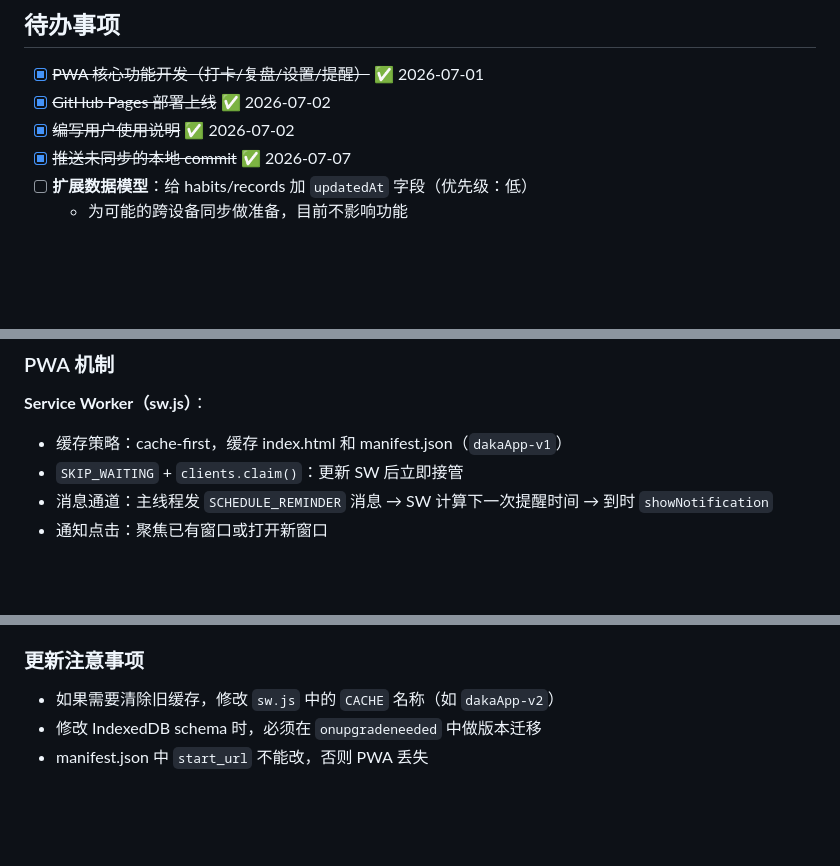
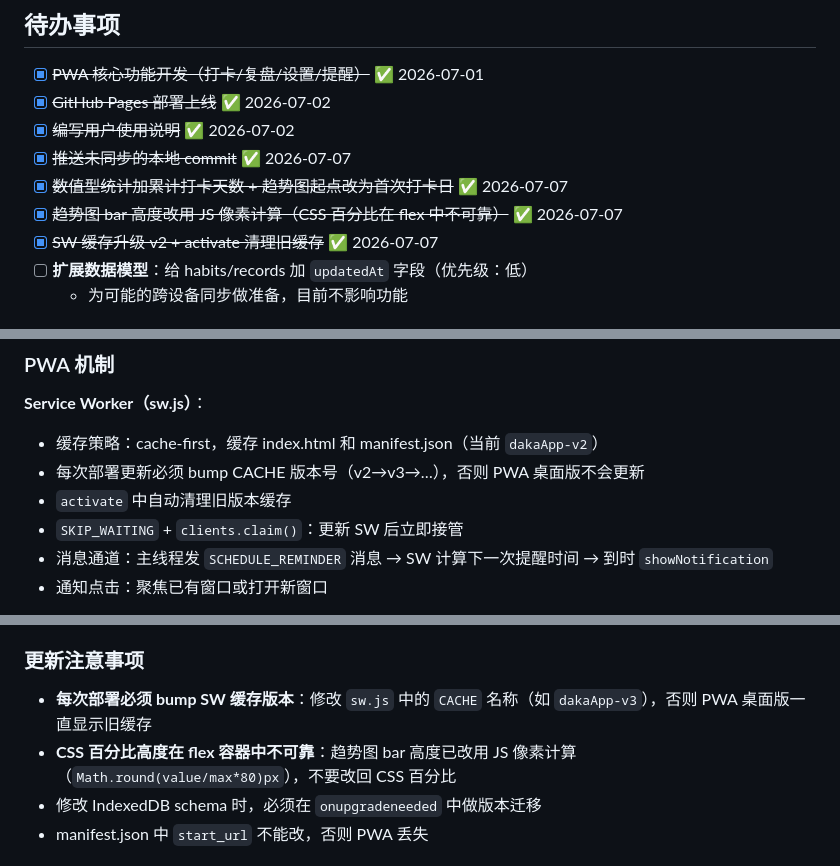
Before and after one commit to Sky-20261231/daka, a Markdown page: CLAUDE.md, 3 parts joined by grey strips. Drawn GitHub-style; blank space fills up the shorter version.

Commit message:
docs: 更新CLAUDE.md——记录本次会话改动和技术教训

```diff
--- a/CLAUDE.md
+++ b/CLAUDE.md
@@ -25,6 +25,9 @@
 - [x] ~~GitHub Pages 部署上线~~ ✅ 2026-07-02
 - [x] ~~编写用户使用说明~~ ✅ 2026-07-02
 - [x] ~~推送未同步的本地 commit~~ ✅ 2026-07-07
+- [x] ~~数值型统计加累计打卡天数 + 趋势图起点改为首次打卡日~~ ✅ 2026-07-07
+- [x] ~~趋势图 bar 高度改用 JS 像素计算（CSS 百分比在 flex 中不可靠）~~ ✅ 2026-07-07
+- [x] ~~SW 缓存升级 v2 + activate 清理旧缓存~~ ✅ 2026-07-07
 - [ ] **扩展数据模型**：给 habits/records 加 `updatedAt` 字段（优先级：低）
   - 为可能的跨设备同步做准备，目前不影响功能
 
@@ -79,7 +82,9 @@
 ### PWA 机制
 
 **Service Worker（sw.js）**：
-- 缓存策略：cache-first，缓存 index.html 和 manifest.json（`dakaApp-v1`）
+- 缓存策略：cache-first，缓存 index.html 和 manifest.json（当前 `dakaApp-v2`）
+- 每次部署更新必须 bump CACHE 版本号（v2→v3→…），否则 PWA 桌面版不会更新
+- `activate` 中自动清理旧版本缓存
 - `SKIP_WAITING` + `clients.claim()`：更新 SW 后立即接管
 - 消息通道：主线程发 `SCHEDULE_REMINDER` 消息 → SW 计算下一次提醒时间 → 到时 `showNotification`
 - 通知点击：聚焦已有窗口或打开新窗口
@@ -110,7 +115,8 @@
 
 ### 更新注意事项
 
-- 如果需要清除旧缓存，修改 `sw.js` 中的 `CACHE` 名称（如 `dakaApp-v2`）
+- **每次部署必须 bump SW 缓存版本**：修改 `sw.js` 中的 `CACHE` 名称（如 `dakaApp-v3`），否则 PWA 桌面版一直显示旧缓存
+- **CSS 百分比高度在 flex 容器中不可靠**：趋势图 bar 高度已改用 JS 像素计算（`Math.round(value/max*80)px`），不要改回 CSS 百分比
 - 修改 IndexedDB schema 时，必须在 `onupgradeneeded` 中做版本迁移
 - manifest.json 中 `start_url` 不能改，否则 PWA 丢失
 
```
